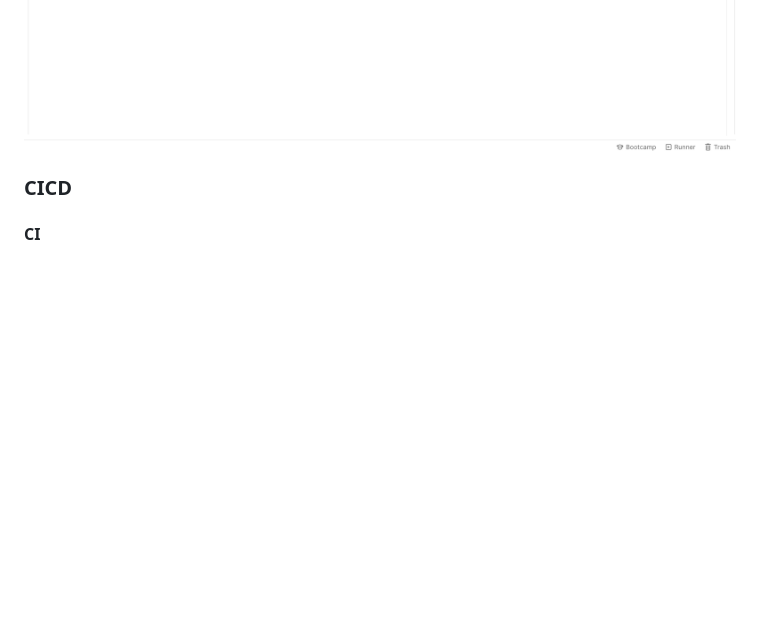
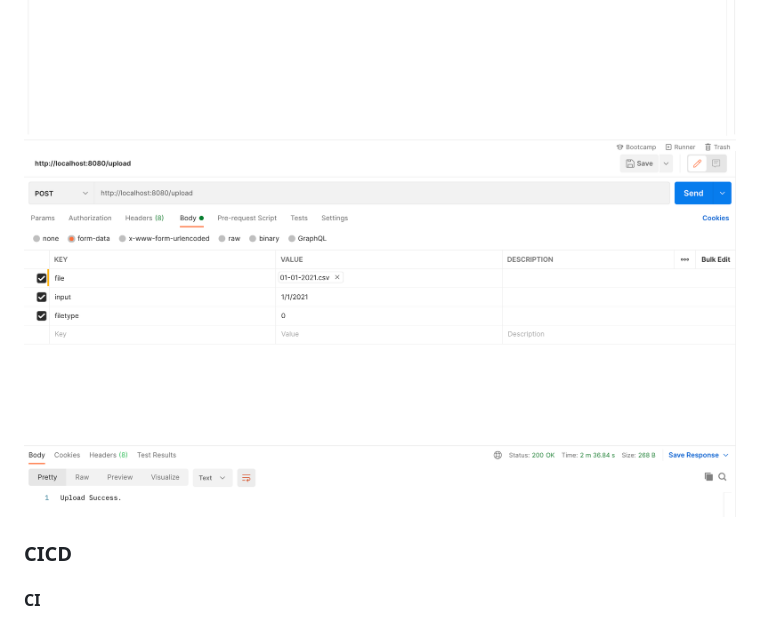
Before and after one commit to csc301-fall-2021/assignment-2-99-tianyuzhang0704-syxnsa, a Markdown page: README.md, the part around the change. GitHub-like rendering; pictures changed too: Screenshots/upload.jpg (added); blank space fills up the shorter version.

Commit message:
upload image

```diff
--- a/README.md
+++ b/README.md
@@ -157,7 +157,7 @@ Request can be sent from Postman by clicking on "Run in Postman" button on the t
 <img src="/Screenshots/query2.jpg" width="100%">
 <img src="/Screenshots/query3.jpg" width="100%">
 <img src="/Screenshots/query4.jpg" width="100%">
-
+<img src="/Screenshots/upload.jpg" width="100%">
 
 ### CICD
 
```
